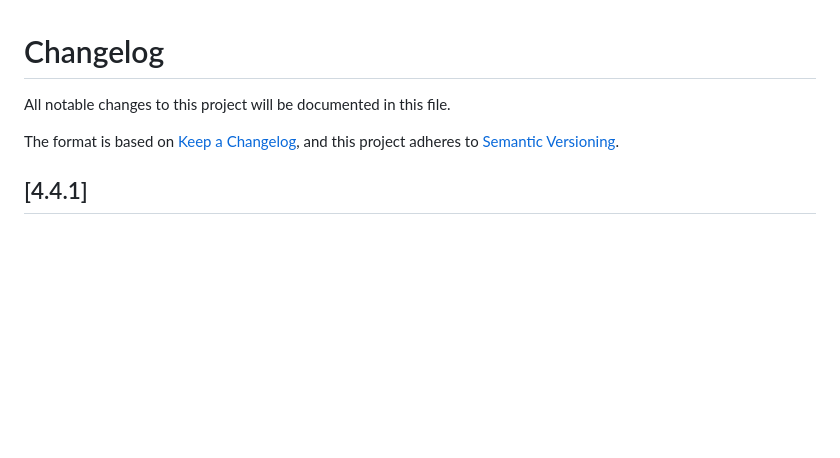
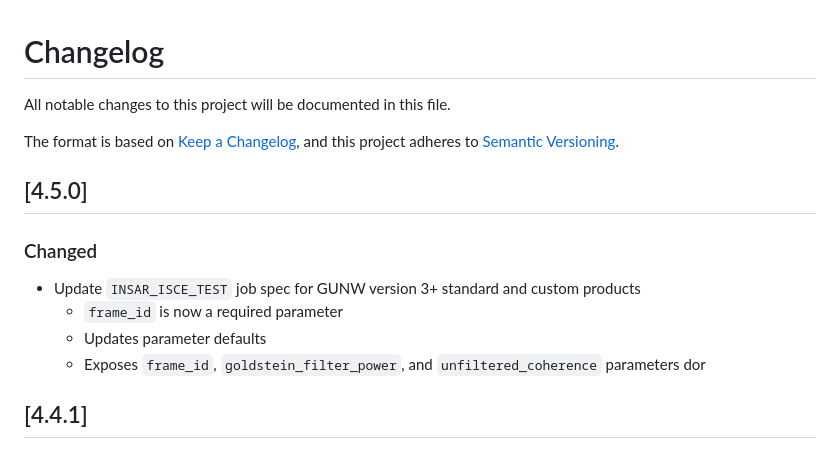
Before and after one commit to ASFHyP3/hyp3, a Markdown page: CHANGELOG.md, the part around the change. Drawn GitHub-style; blank space fills up the shorter version.

Commit message:
update changelog for gunw changes

```diff
--- a/CHANGELOG.md
+++ b/CHANGELOG.md
@@ -4,6 +4,13 @@ All notable changes to this project will be documented in this file.
 The format is based on [Keep a Changelog](https://keepachangelog.com/en/1.0.0/),
 and this project adheres to [Semantic Versioning](https://semver.org/spec/v2.0.0.html).
 
+## [4.5.0]
+### Changed
+- Update `INSAR_ISCE_TEST` job spec for GUNW version 3+ standard and custom products
+  - `frame_id` is now a required parameter
+  - Updates parameter defaults
+  - Exposes `frame_id`, `goldstein_filter_power`, and `unfiltered_coherence` parameters
+dor
 ## [4.4.1]
 ### Changed
 - Updated `WATER_MAP` job spec to point at the [HydroSAR images](https://github.com/fjmeyer/HydroSAR/pkgs/container/hydrosar)
```
